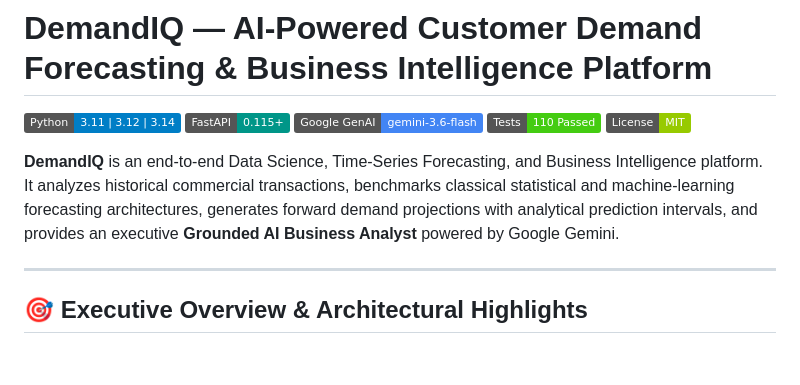
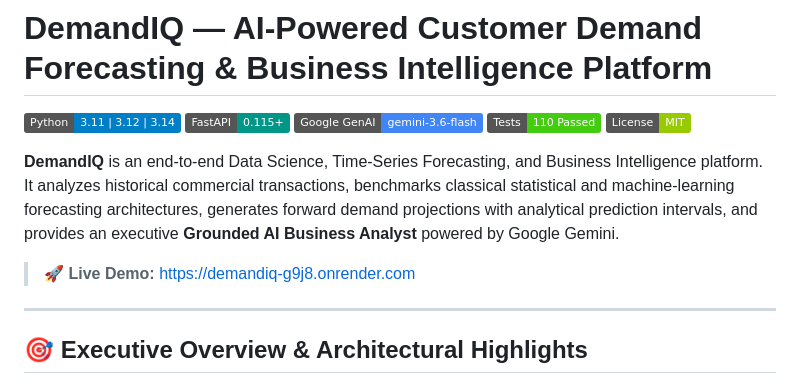
Before and after one commit to YashMasurkar/customer-demand-forecasting, a Markdown page: README.md, the part around the change. Rendered like a GitHub page; badges without logos; blank space fills up the shorter version.

Commit message:
docs: add live demo link

```diff
--- a/README.md
+++ b/README.md
@@ -7,6 +7,8 @@
 [![License](https://img.shields.io/badge/License-MIT-green.svg)](LICENSE)
 
 **DemandIQ** is an end-to-end Data Science, Time-Series Forecasting, and Business Intelligence platform. It analyzes historical commercial transactions, benchmarks classical statistical and machine-learning forecasting architectures, generates forward demand projections with analytical prediction intervals, and provides an executive **Grounded AI Business Analyst** powered by Google Gemini.
+
+> 🚀 **Live Demo:** [https://demandiq-g9j8.onrender.com](https://demandiq-g9j8.onrender.com)
 
 ---
 
```
